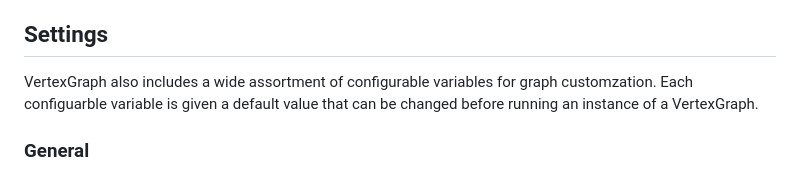
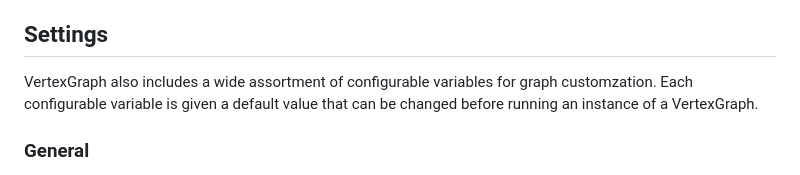
Before and after one commit to vertexjs/VertexGraph, a Markdown page: README.md, the part around the change. Drawn GitHub-style.

Commit message:
Fixed spelling in readme

```diff
--- a/README.md
+++ b/README.md
@@ -47,7 +47,7 @@ VertexGraph also includes multiple features to improve the usability of the gene
 
 ## Settings
 
-VertexGraph also includes a wide assortment of configurable variables for graph customzation. Each configuarble variable is given a default value that can be changed before running an instance of a VertexGraph.
+VertexGraph also includes a wide assortment of configurable variables for graph customzation. Each configurable variable is given a default value that can be changed before running an instance of a VertexGraph.
 
 ### General
 
```
